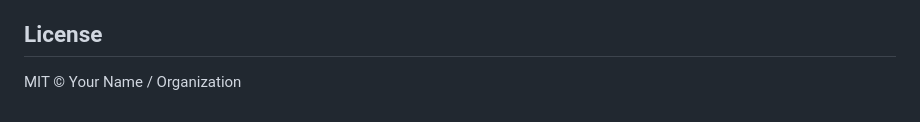
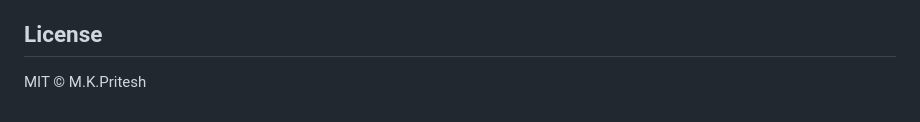
Before and after one commit to billymidnight/esl_stock_exchange, a Markdown page: README.MD, the part around the change. Rendered like a GitHub page.

```diff
--- a/README.MD
+++ b/README.MD
@@ -187,4 +187,4 @@ Open [http://localhost:5000](http://localhost:5000) in your browser.
 
 ## License
 
-MIT © Your Name / Organization
+MIT © M.K.Pritesh
```
